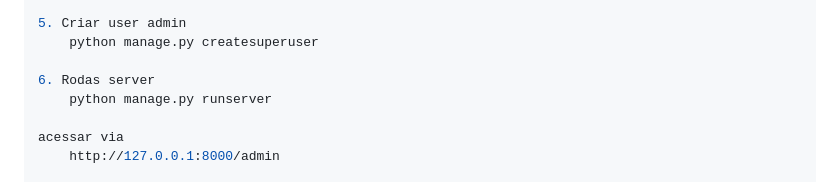
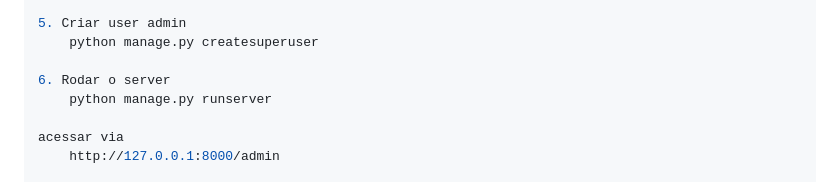
Before and after one commit to gentilneto/patchworks, a Markdown page: README.md, the part around the change. GitHub-like rendering.

Commit message:
fix: ajuste no README.md

```diff
--- a/README.md
+++ b/README.md
@@ -78,7 +78,7 @@ venv\Scripts\activate   # Windows
 5. Criar user admin
 	python manage.py createsuperuser
 
-6. Rodas server
+6. Rodar o server
 	python manage.py runserver
 
 acessar via
```
